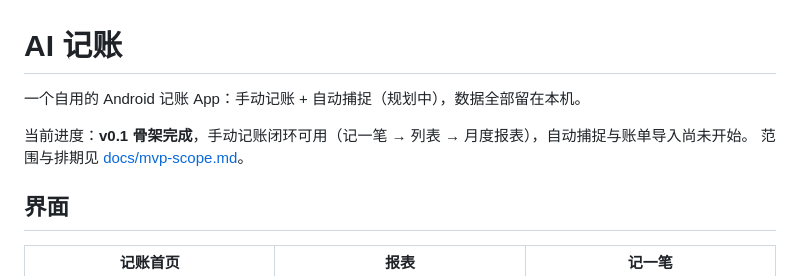
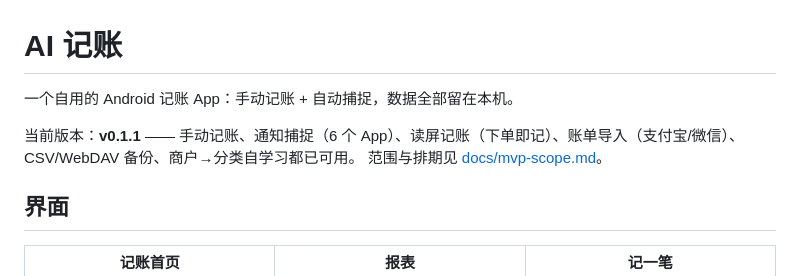
Before and after one commit to CoderHuangzx/aiaccounting, a Markdown page: README.md, the part around the change. Drawn GitHub-style.

Commit message:
release: v0.1.1
- versionCode 2 / versionName 0.1.1
- README 顶部更新到当前进度
- 重录设置页快照（版本号变化）

```diff
--- a/README.md
+++ b/README.md
@@ -1,8 +1,8 @@
 # AI 记账
 
-一个自用的 Android 记账 App：手动记账 + 自动捕捉（规划中），数据全部留在本机。
+一个自用的 Android 记账 App：手动记账 + 自动捕捉，数据全部留在本机。
 
-当前进度：**v0.1 骨架完成**，手动记账闭环可用（记一笔 → 列表 → 月度报表），自动捕捉与账单导入尚未开始。
+当前版本：**v0.1.1** —— 手动记账、通知捕捉（6 个 App）、读屏记账（下单即记）、账单导入（支付宝/微信）、CSV/WebDAV 备份、商户→分类自学习都已可用。
 范围与排期见 [docs/mvp-scope.md](docs/mvp-scope.md)。
 
 ## 界面
```
Also changed, not shown: docs/screenshots/settings.png, 4 other files.
